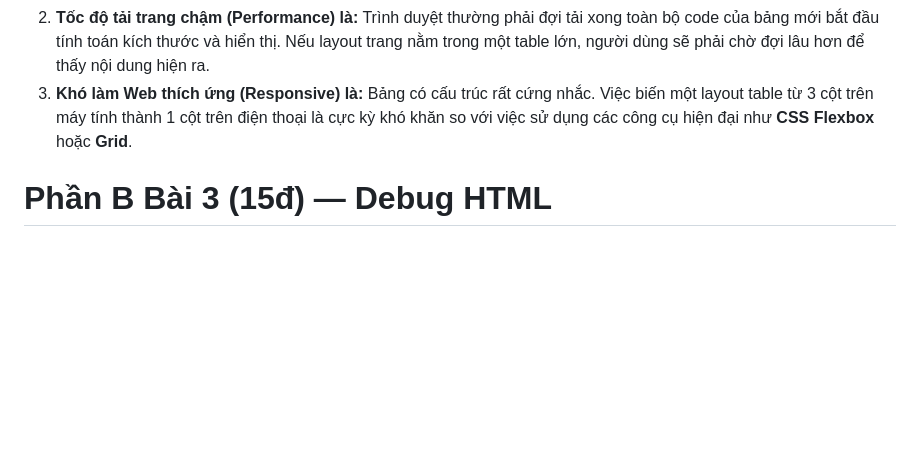
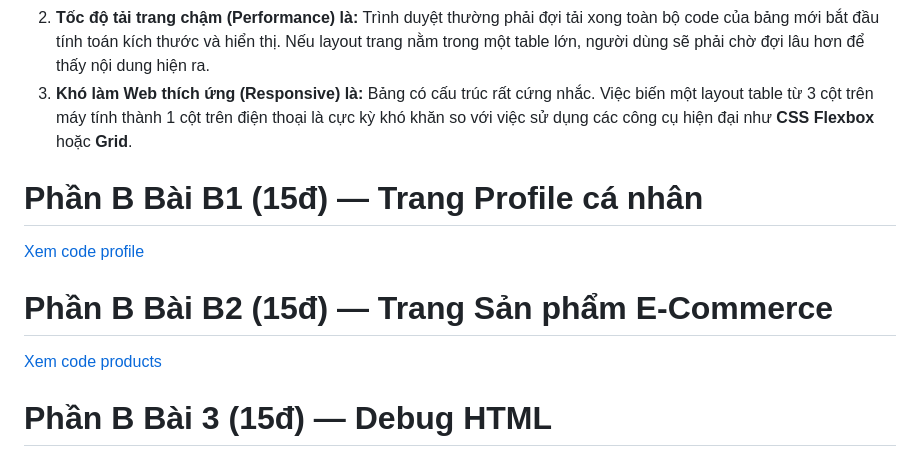
Before and after one commit to nguyenquangtuyen19042006-tech/CSE391_NguyenQuangTuyen_2451170962, a Markdown page: PBT_01/answers.md, the part around the change. Drawn GitHub-style; blank space fills up the shorter version.

Commit message:
chỉnh sửa answers

```diff
--- a/PBT_01/answers.md
+++ b/PBT_01/answers.md
@@ -115,8 +115,13 @@ Việc phân chia bảng thành 3 phần giúp trình duyệt và các thiết b
 2.  **Tốc độ tải trang chậm (Performance) là:** Trình duyệt thường phải đợi tải xong toàn bộ code của bảng mới bắt đầu tính toán kích thước và hiển thị. Nếu layout trang nằm trong một table lớn, người dùng sẽ phải chờ đợi lâu hơn để thấy nội dung hiện ra.
 3.  **Khó làm Web thích ứng (Responsive) là:** Bảng có cấu trúc rất cứng nhắc. Việc biến một layout table từ 3 cột trên máy tính thành 1 cột trên điện thoại là cực kỳ khó khăn so với việc sử dụng các công cụ hiện đại như **CSS Flexbox** hoặc **Grid**.
 
+# Phần B Bài B1 (15đ) — Trang Profile cá nhân
 
+[Xem code profile](profile.html)
 
+# Phần B Bài B2 (15đ) — Trang Sản phẩm E-Commerce
+
+[Xem code products](products.html)
 
 # Phần B Bài 3 (15đ) — Debug HTML
 <a href = "debug.html">Code đã sửa </a>
```
